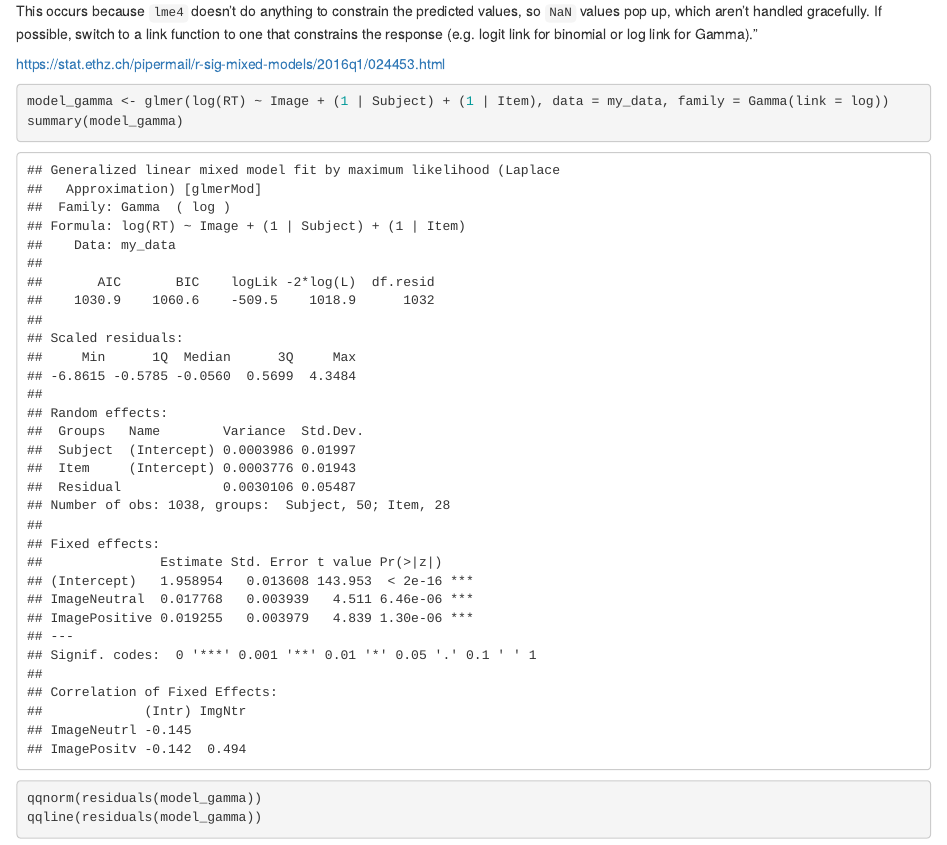
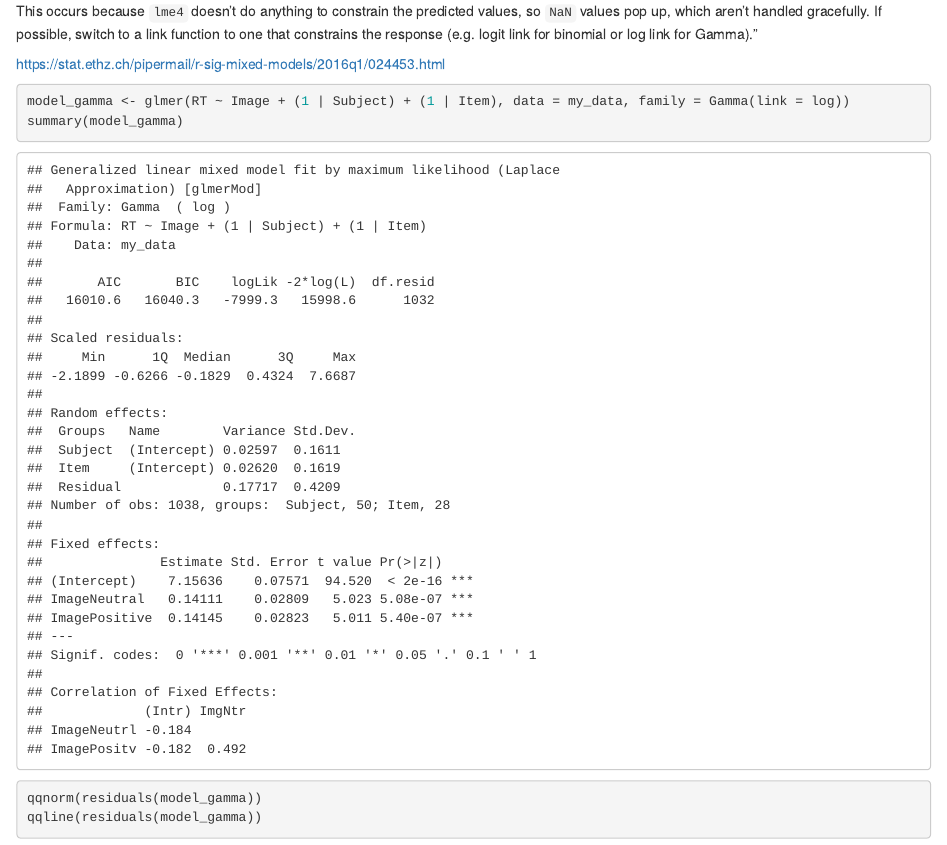
Before and after one commit to ajstewartlang/MRes_Advanced_Workshops, an R Markdown document (Workshop_Mixed_Models/worksheets/worksheet_3.Rmd): the page in a window 1100 px wide, from 4880 px down. Rendered offline with R 4.5, knitr and Pandoc, with nearby package versions; code that draws random numbers runs with fixed seeds of ours.

Commit message:
update script

````diff
--- a/Workshop_Mixed_Models/worksheets/worksheet_3.Rmd
+++ b/Workshop_Mixed_Models/worksheets/worksheet_3.Rmd
@@ -93,7 +93,7 @@ This occurs because `lme4` doesn't do anything to constrain the predicted values
 https://stat.ethz.ch/pipermail/r-sig-mixed-models/2016q1/024453.html
 
 ```{r}
-model_gamma <- glmer(log(RT) ~ Image + (1 | Subject) + (1 | Item), data = my_data, family = Gamma(link = log))
+model_gamma <- glmer(RT ~ Image + (1 | Subject) + (1 | Item), data = my_data, family = Gamma(link = log))
 summary(model_gamma)
 ```
 
````
Also changed, not shown: Workshop_Mixed_Models/r_scripts/Lecture_script.R (+4 -0 lines), Workshop_Mixed_Models/worksheets/worksheet_3.html.
